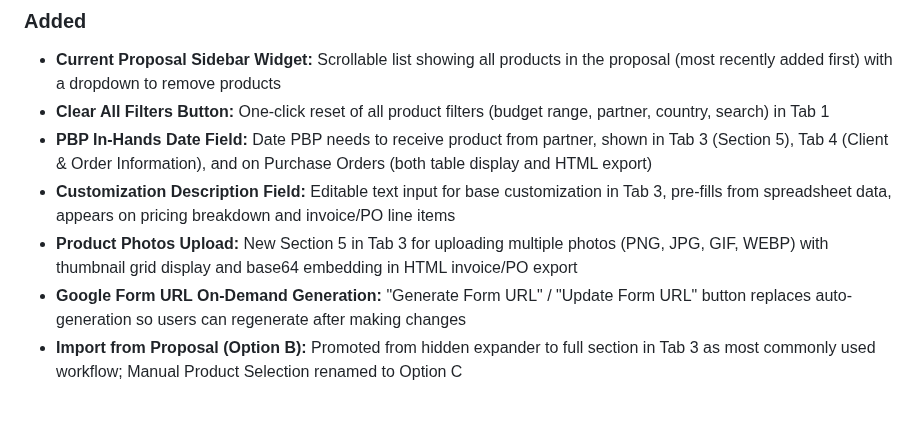
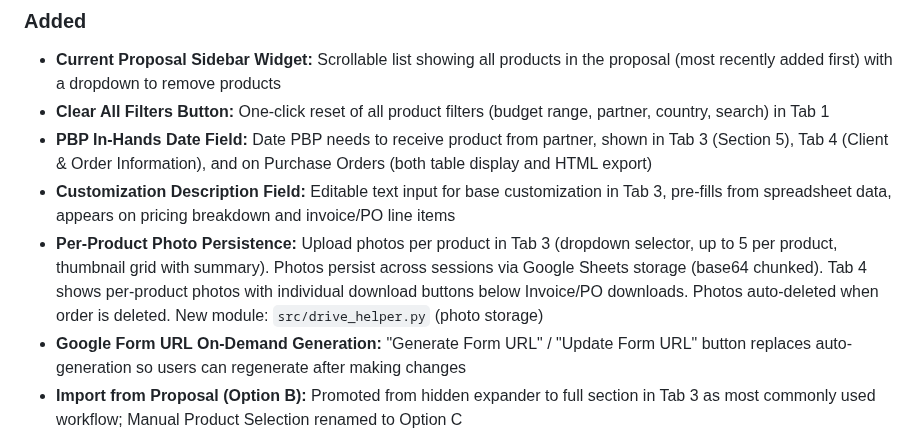
Before and after one commit to njpastrone/pricing-data-solution-pbp, a Markdown page: CHANGELOG.md, the part around the change. GitHub-like rendering; blank space fills up the shorter version.

```diff
--- a/CHANGELOG.md
+++ b/CHANGELOG.md
@@ -10,7 +10,7 @@ Format based on [Keep a Changelog](https://keepachangelog.com/en/1.0.0/)
 - **Clear All Filters Button:** One-click reset of all product filters (budget range, partner, country, search) in Tab 1
 - **PBP In-Hands Date Field:** Date PBP needs to receive product from partner, shown in Tab 3 (Section 5), Tab 4 (Client & Order Information), and on Purchase Orders (both table display and HTML export)
 - **Customization Description Field:** Editable text input for base customization in Tab 3, pre-fills from spreadsheet data, appears on pricing breakdown and invoice/PO line items
-- **Product Photos Upload:** New Section 5 in Tab 3 for uploading multiple photos (PNG, JPG, GIF, WEBP) with thumbnail grid display and base64 embedding in HTML invoice/PO export
+- **Per-Product Photo Persistence:** Upload photos per product in Tab 3 (dropdown selector, up to 5 per product, thumbnail grid with summary). Photos persist across sessions via Google Sheets storage (base64 chunked). Tab 4 shows per-product photos with individual download buttons below Invoice/PO downloads. Photos auto-deleted when order is deleted. New module: `src/drive_helper.py` (photo storage)
 - **Google Form URL On-Demand Generation:** "Generate Form URL" / "Update Form URL" button replaces auto-generation so users can regenerate after making changes
 - **Import from Proposal (Option B):** Promoted from hidden expander to full section in Tab 3 as most commonly used workflow; Manual Product Selection renamed to Option C
 
```
Also changed, not shown: CLAUDE.md (+5 -4 lines), docs/CHANGES_2026_05_23.md (+1 -0 lines).
